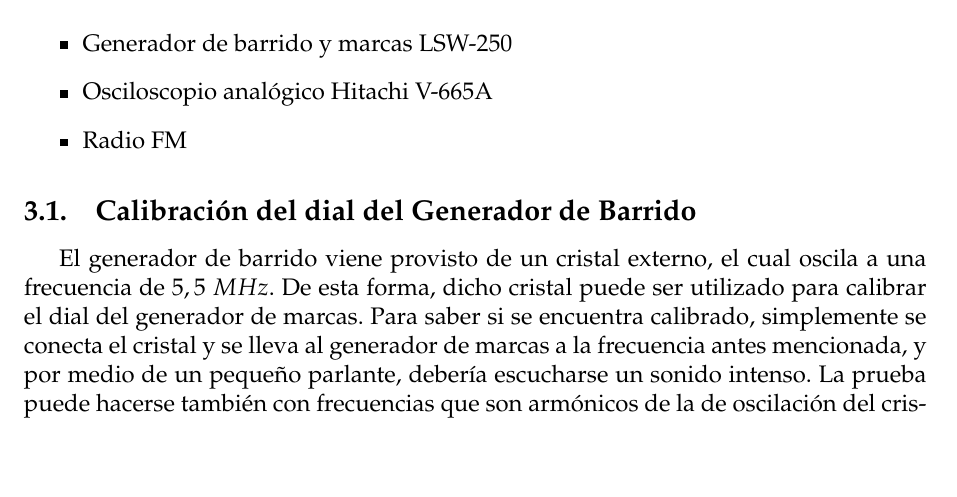
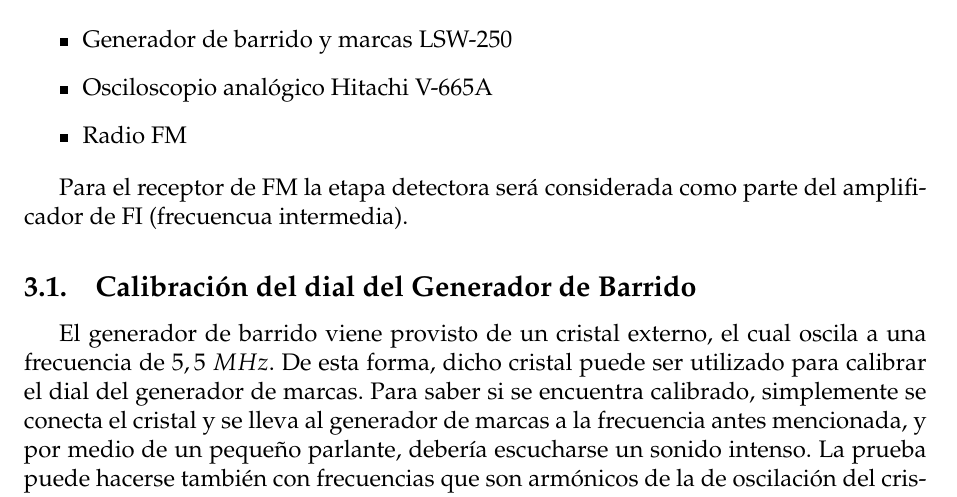
Before and after one commit to sebascarmar/TP10_ME1_GeneradorDeBarrido, a LaTeX document (main.tex, which reads Secciones/ActividadPractica.tex): part of page 5 of 9 before the commit and part of page 5 of 10 after it, cut so that both start at the same text, the shorter picture padded with empty space. Compiled offline with pdfLaTeX.

Commit message:
Agrega una línea del receptor y dectector

```diff
--- a/Secciones/ActividadPractica.tex
+++ b/Secciones/ActividadPractica.tex
@@ -9,6 +9,8 @@
       \item Radio FM
     \end{itemize}
 
+    Para el receptor de FM la etapa detectora será considerada como parte del amplificador de FI (frecuencua intermedia).
+
     \input{Secciones/Subsecciones/CalibracionDelDial.tex}
     \input{Secciones/Subsecciones/CaracteristicasDeDeteccion.tex}
     \input{Secciones/Subsecciones/LimitesDeFreqDeSintonia.tex}
```
